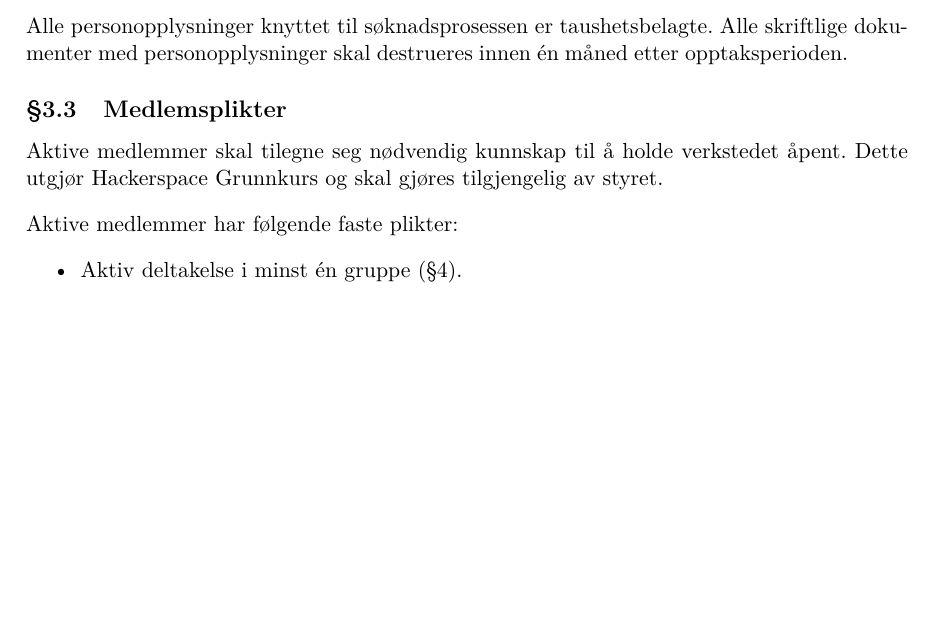
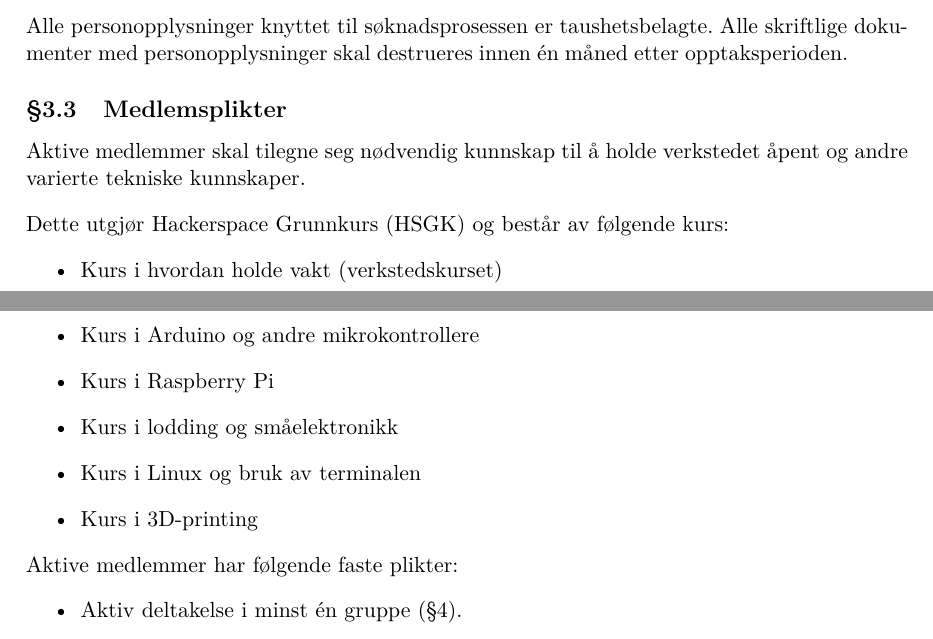
Before and after one commit to hackerspace-ntnu/statutter, a LaTeX document (main.tex, which reads innhold.tex): part of page 3 of 7 before the commit and two parts of pages 3 and 4 of 7 after it, the two joined at a grey line, cut so that both start at the same text, the shorter picture padded with empty space. Compiled offline with pdfLaTeX.

Commit message:
Specify Hackerspace courses

```diff
--- a/innhold.tex
+++ b/innhold.tex
@@ -28,8 +28,18 @@ søknad for medlemskap i Hackerspace når som helst.
 Alle personopplysninger knyttet til søknadsprosessen er taushetsbelagte. Alle skriftlige dokumenter med personopplysninger skal destrueres innen én måned etter opptaksperioden.
 
 \subsection{Medlemsplikter}\label{sec:medlemskap:medlemsplikter}
-Aktive medlemmer skal tilegne seg nødvendig kunnskap til å holde verkstedet åpent.
-Dette utgjør Hackerspace Grunnkurs og skal gjøres tilgjengelig av styret.
+Aktive medlemmer skal tilegne seg nødvendig kunnskap til å holde verkstedet åpent og andre varierte tekniske kunnskaper.
+
+Dette utgjør Hackerspace Grunnkurs (HSGK) og består av følgende kurs:
+
+\begin{itemize}
+\item Kurs i hvordan holde vakt (verkstedskurset)
+\item Kurs i Arduino og andre mikrokontrollere
+\item Kurs i Raspberry Pi
+\item Kurs i lodding og småelektronikk
+\item Kurs i Linux og bruk av terminalen
+\item Kurs i 3D-printing
+\end{itemize}
 
 Aktive medlemmer har følgende faste plikter:
 \begin{itemize}
```
